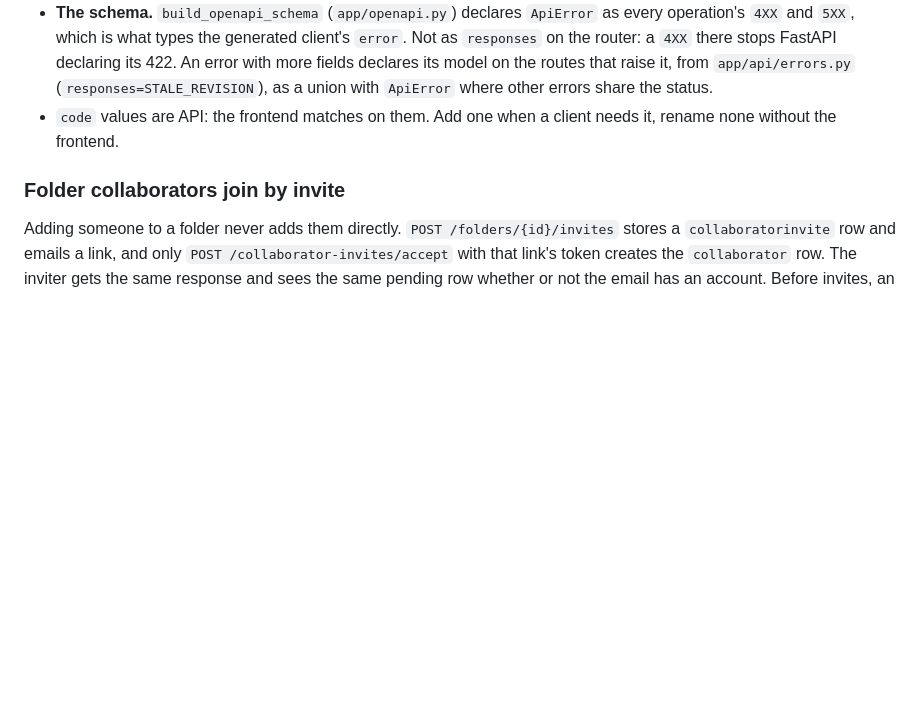
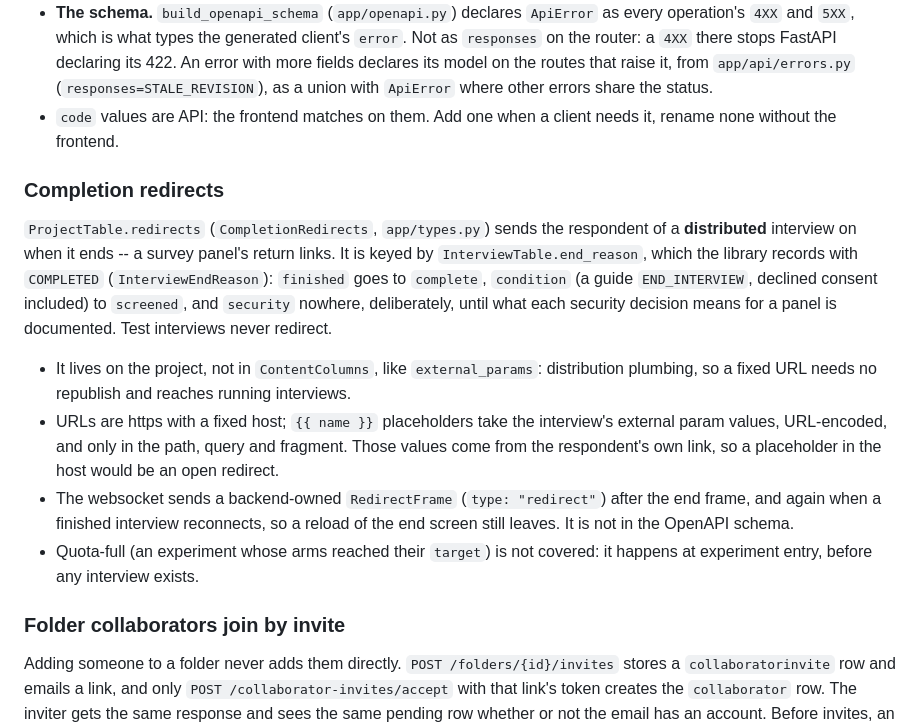
Before and after one commit to ainterviewer/backend, a Markdown page: AGENTS.md, the part around the change. Rendered like a GitHub page; blank space fills up the shorter version.

Commit message:
docs: describe completion redirects

```diff
--- a/AGENTS.md
+++ b/AGENTS.md
@@ -886,6 +886,29 @@ else; a check a route makes itself is a 400.
 - `code` values are API: the frontend matches on them. Add one when a client
   needs it, rename none without the frontend.
 
+### Completion redirects
+
+`ProjectTable.redirects` (`CompletionRedirects`, `app/types.py`) sends the
+respondent of a **distributed** interview on when it ends -- a survey panel's
+return links. It is keyed by `InterviewTable.end_reason`, which the library
+records with `COMPLETED` (`InterviewEndReason`): `finished` goes to
+`complete`, `condition` (a guide `END_INTERVIEW`, declined consent included)
+to `screened`, and `security` nowhere, deliberately, until what each security
+decision means for a panel is documented. Test interviews never redirect.
+
+- It lives on the project, not in `ContentColumns`, like `external_params`:
+  distribution plumbing, so a fixed URL needs no republish and reaches
+  running interviews.
+- URLs are https with a fixed host; `{{ name }}` placeholders take the
+  interview's external param values, URL-encoded, and only in the path, query
+  and fragment. Those values come from the respondent's own link, so a
+  placeholder in the host would be an open redirect.
+- The websocket sends a backend-owned `RedirectFrame` (`type: "redirect"`)
+  after the end frame, and again when a finished interview reconnects, so a
+  reload of the end screen still leaves. It is not in the OpenAPI schema.
+- Quota-full (an experiment whose arms reached their `target`) is not covered:
+  it happens at experiment entry, before any interview exists.
+
 ### Folder collaborators join by invite
 
 Adding someone to a folder never adds them directly. `POST
```
